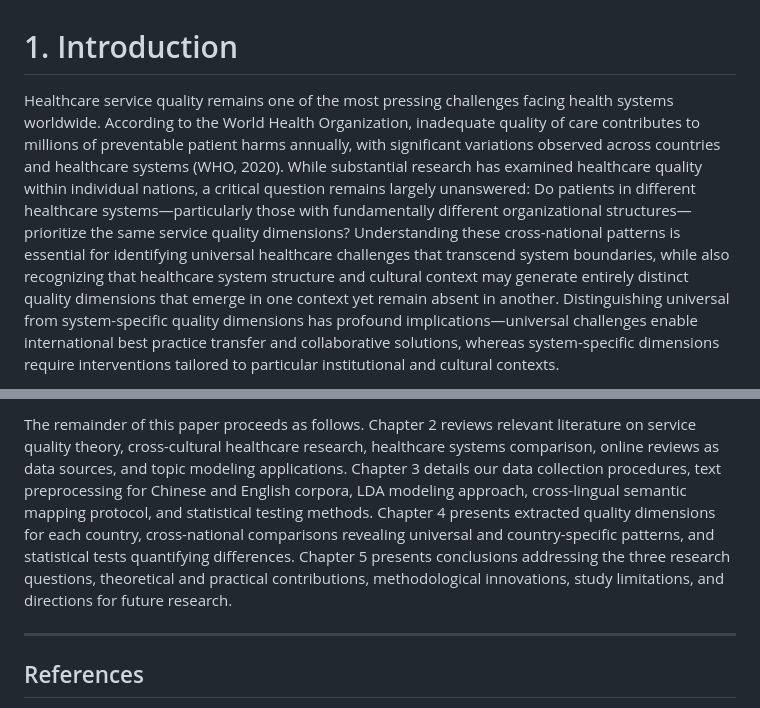
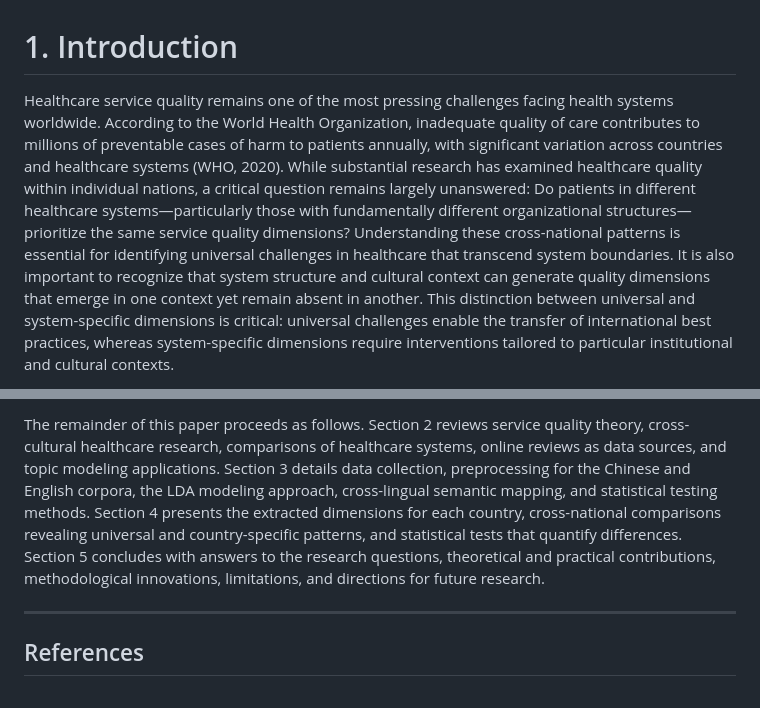
Before and after one commit to spolo0501/LDA_hospital, a Markdown page: manuscripts/Chapter_1_Introduction.md, 2 parts joined by grey strips. Drawn GitHub-style.

```diff
--- a/manuscripts/Chapter_1_Introduction.md
+++ b/manuscripts/Chapter_1_Introduction.md
@@ -1,4 +1,4 @@
 # 1. Introduction
 
-Healthcare service quality remains one of the most pressing challenges facing health systems worldwide. According to the World Health Organization, inadequate quality of care contributes to millions of preventable patient harms annually, with significant variations observed across countries and healthcare systems (WHO, 2020). While substantial research has examined healthcare quality within individual nations, a critical question remains largely unanswered: Do patients in different healthcare systems—particularly those with fundamentally different organizational structures—prioritize the same service quality dimensions? Understanding these cross-national patterns is essential for identifying universal healthcare challenges that transcend system boundaries, while also recognizing that healthcare system structure and cultural context may generate entirely distinct quality dimensions that emerge in one context yet remain absent in another. Distinguishing universal from system-specific quality dimensions has profound implications—universal challenges enable international best practice transfer and collaborative solutions, whereas system-specific dimensions require interventions tailored to particular institutional and cultural contexts.
+Healthcare service quality remains one of the most pressing challenges facing health systems worldwide. According to the World Health Organization, inadequate quality of care contributes to millions of preventable cases of harm to patients annually, with significant variation across countries and healthcare systems (WHO, 2020). While substantial research has examined healthcare quality within individual nations, a critical question remains largely unanswered: Do patients in different healthcare systems—particularly those with fundamentally different organizational structures—prioritize the same service quality dimensions? Understanding these cross-national patterns is essential for identifying universal challenges in healthcare that transcend system boundaries. It is also important to recognize that system structure and cultural context can generate quality dimensions that emerge in one context yet remain absent in another. This distinction between universal and system-specific dimensions is critical: universal challenges enable the transfer of international best practices, whereas system-specific dimensions require interventions tailored to particular institutional and cultural contexts.
 
@@ -22,5 +22,5 @@ To answer these questions, we collected 5,007 patient reviews from Taiwan's 26 l
 
-The remainder of this paper proceeds as follows. Chapter 2 reviews relevant literature on service quality theory, cross-cultural healthcare research, healthcare systems comparison, online reviews as data sources, and topic modeling applications. Chapter 3 details our data collection procedures, text preprocessing for Chinese and English corpora, LDA modeling approach, cross-lingual semantic mapping protocol, and statistical testing methods. Chapter 4 presents extracted quality dimensions for each country, cross-national comparisons revealing universal and country-specific patterns, and statistical tests quantifying differences. Chapter 5 presents conclusions addressing the three research questions, theoretical and practical contributions, methodological innovations, study limitations, and directions for future research.
+The remainder of this paper proceeds as follows. Section 2 reviews service quality theory, cross-cultural healthcare research, comparisons of healthcare systems, online reviews as data sources, and topic modeling applications. Section 3 details data collection, preprocessing for the Chinese and English corpora, the LDA modeling approach, cross-lingual semantic mapping, and statistical testing methods. Section 4 presents the extracted dimensions for each country, cross-national comparisons revealing universal and country-specific patterns, and statistical tests that quantify differences. Section 5 concludes with answers to the research questions, theoretical and practical contributions, methodological innovations, limitations, and directions for future research.
 
 ---
 
```
Also changed, not shown: other parts of manuscripts/Chapter_1_Introduction.md (+9 -13 lines), manuscripts/Chapter_2_Literature_Review.md (+3 -3 lines).
